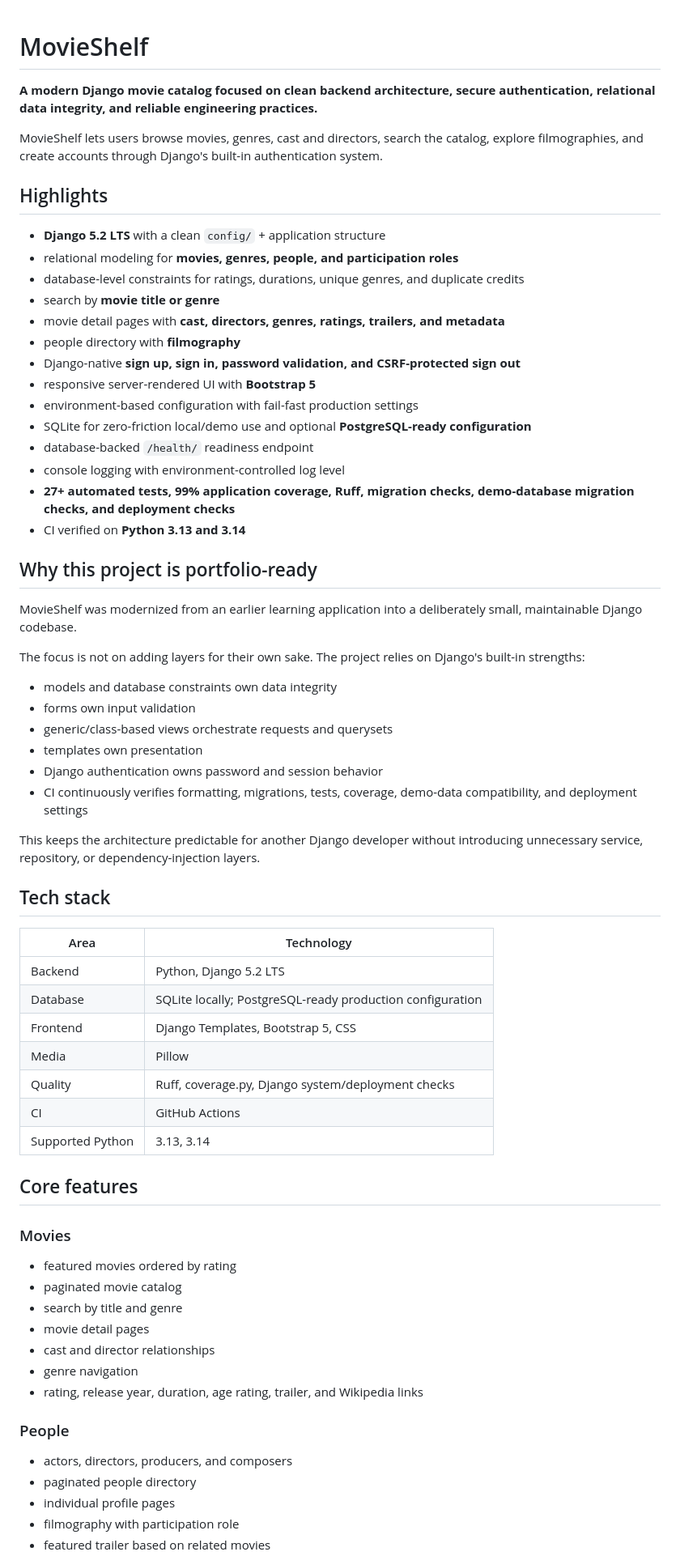
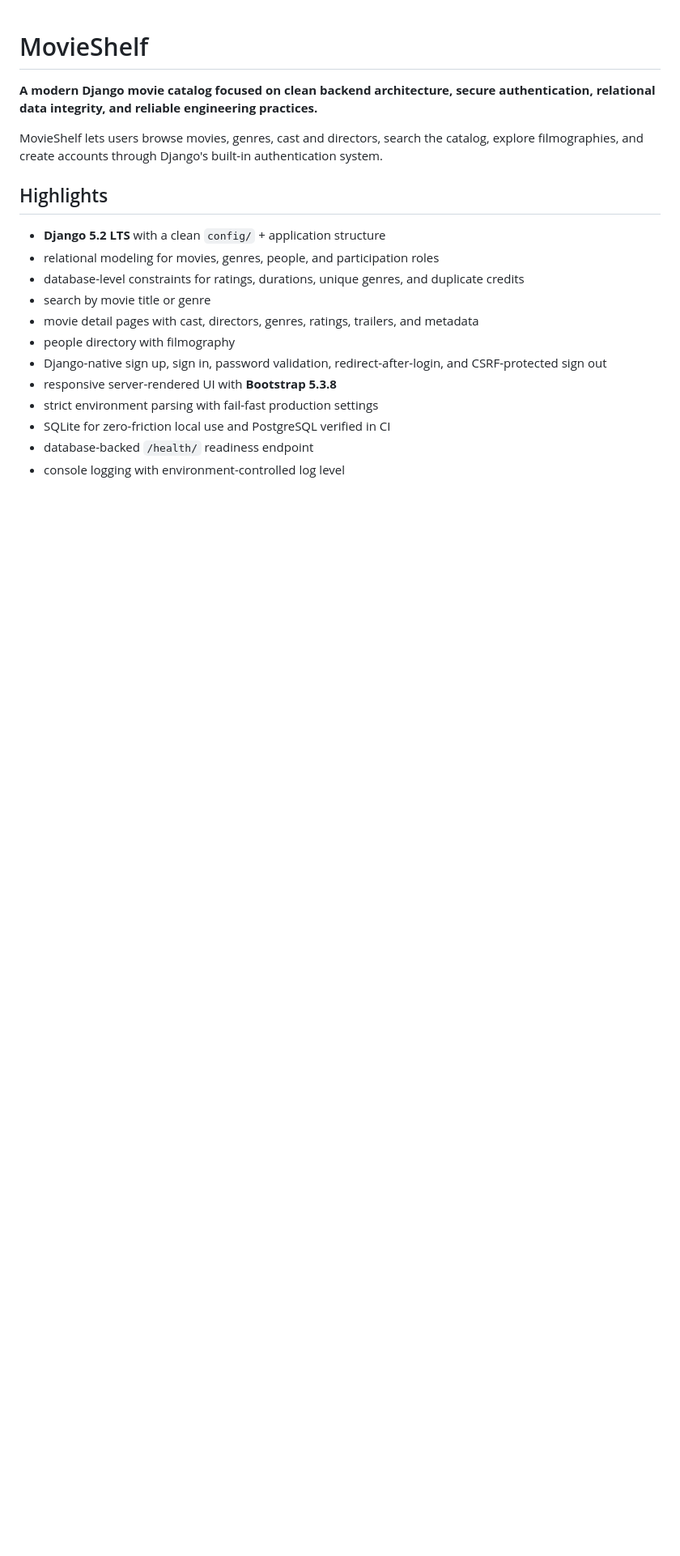
Before and after one commit to MykolaDotsenko/DjangoMovieProject, a Markdown page: README.md, the part around one of its changes. Shown at 81% size. Rendered like a GitHub page; blank space fills up the shorter version.

```diff
--- a/README.md
+++ b/README.md
@@ -7,62 +7,14 @@ MovieShelf lets users browse movies, genres, cast and directors, search the cata
 ## Highlights
 
 - **Django 5.2 LTS** with a clean `config/` + application structure
-- relational modeling for **movies, genres, people, and participation roles**
+- relational modeling for movies, genres, people, and participation roles
 - database-level constraints for ratings, durations, unique genres, and duplicate credits
-- search by **movie title or genre**
-- movie detail pages with **cast, directors, genres, ratings, trailers, and metadata**
-- people directory with **filmography**
-- Django-native **sign up, sign in, password validation, and CSRF-protected sign out**
-- responsive server-rendered UI with **Bootstrap 5**
-- environment-based configuration with fail-fast production settings
-- SQLite for zero-friction local/demo use and optional **PostgreSQL-ready configuration**
+- search by movie title or genre
+- movie detail pages with cast, directors, genres, ratings, trailers, and metadata
+- people directory with filmography
+- Django-native sign up, sign in, password validation, redirect-after-login, and CSRF-protected sign out
+- responsive server-rendered UI with **Bootstrap 5.3.8**
+- strict environment parsing with fail-fast production settings
+- SQLite for zero-friction local use and PostgreSQL verified in CI
 - database-backed `/health/` readiness endpoint
 - console logging with environment-controlled log level
-- **27+ automated tests, 99% application coverage, Ruff, migration checks, demo-database migration checks, and deployment checks**
-- CI verified on **Python 3.13 and 3.14**
-
-## Why this project is portfolio-ready
-
-MovieShelf was modernized from an earlier learning application into a deliberately small, maintainable Django codebase.
-
-The focus is not on adding layers for their own sake. The project relies on Django's built-in strengths:
-
-- models and database constraints own data integrity
-- forms own input validation
-- generic/class-based views orchestrate requests and querysets
-- templates own presentation
-- Django authentication owns password and session behavior
-- CI continuously verifies formatting, migrations, tests, coverage, demo-data compatibility, and deployment settings
-
-This keeps the architecture predictable for another Django developer without introducing unnecessary service, repository, or dependency-injection layers.
-
-## Tech stack
-
-| Area | Technology |
-| --- | --- |
-| Backend | Python, Django 5.2 LTS |
-| Database | SQLite locally; PostgreSQL-ready production configuration |
-| Frontend | Django Templates, Bootstrap 5, CSS |
-| Media | Pillow |
-| Quality | Ruff, coverage.py, Django system/deployment checks |
-| CI | GitHub Actions |
-| Supported Python | 3.13, 3.14 |
-
-## Core features
-
-### Movies
-- featured movies ordered by rating
-- paginated movie catalog
-- search by title and genre
-- movie detail pages
-- cast and director relationships
-- genre navigation
-- rating, release year, duration, age rating, trailer, and Wikipedia links
-
-### People
-- actors, directors, producers, and composers
-- paginated people directory
-- individual profile pages
-- filmography with participation role
-- featured trailer based on related movies
-
```
Also changed, not shown: other parts of README.md (+79 -71 lines).
